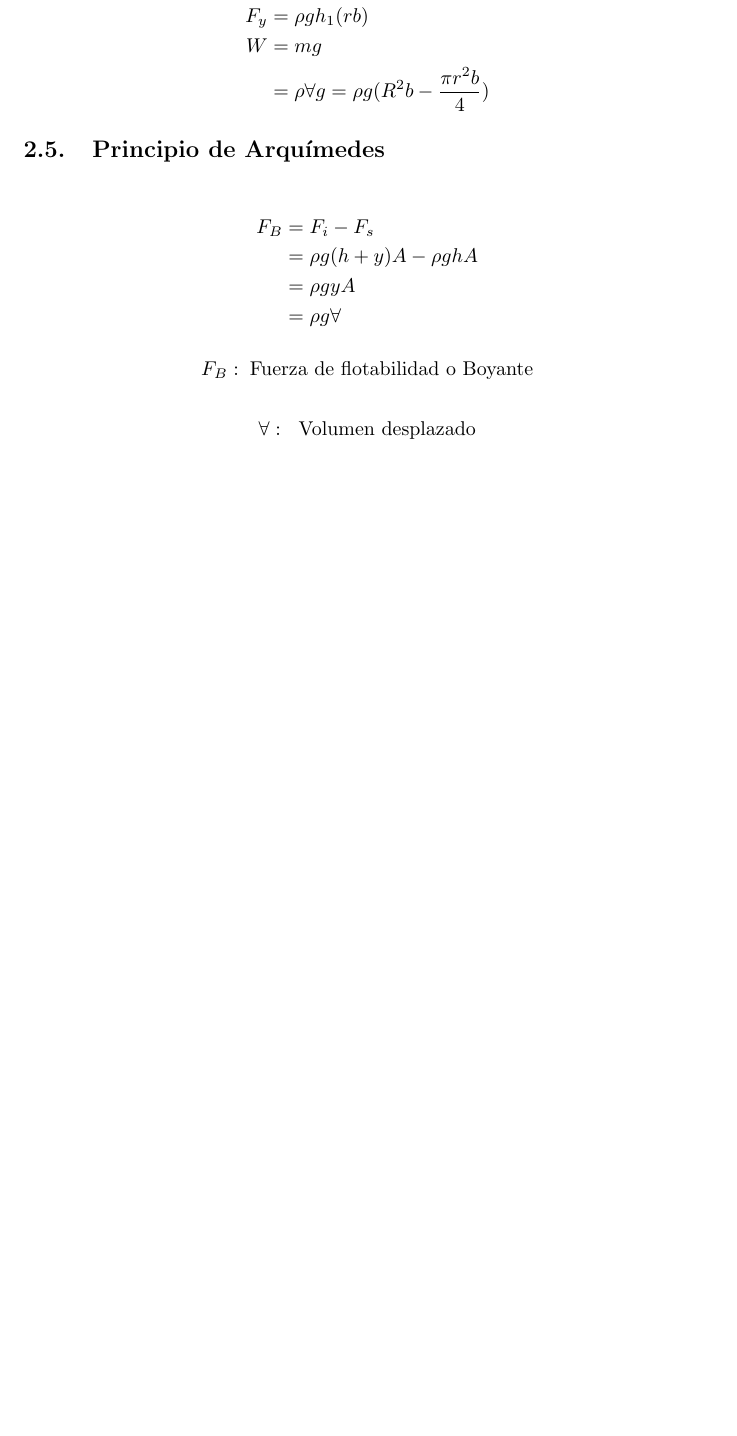
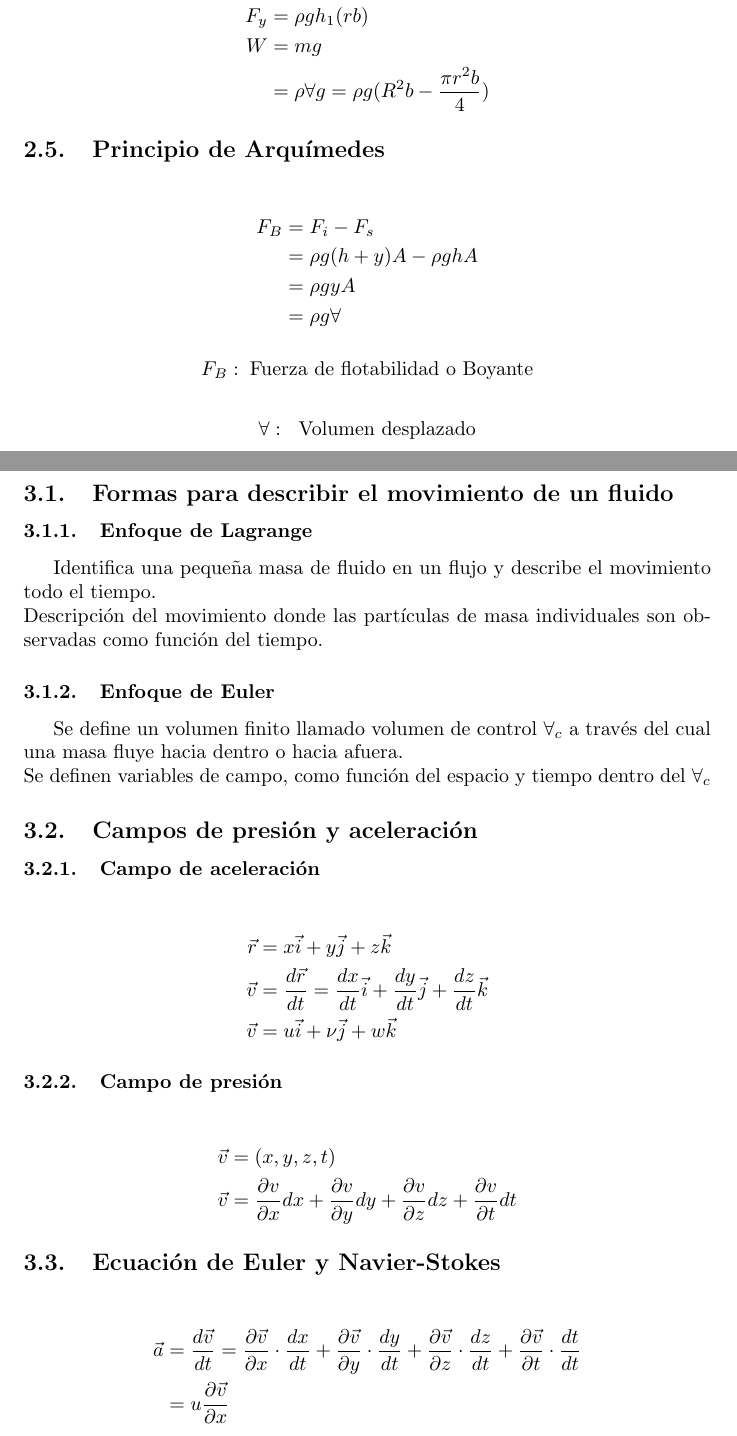
Before and after one commit to BMJIvan/IPN_UPIITA_Apuntes, a LaTeX document (Mecanica de Fluidos/main.tex, which reads Mecanica de Fluidos/03.tex): part of page 13 of 13 before the commit and two parts of pages 13 and 14 of 14 after it, the two joined at a grey line, cut so that both start at the same text, the shorter picture padded with empty space. Compiled offline with pdfLaTeX.

Commit message:
Cinematica de fluidos: Campo de presion y aceleracion

```diff
--- /dev/null
+++ b/Mecanica de Fluidos/03.tex
@@ -0,0 +1,48 @@
+\section{Cinemática de fluidos}
+
+\subsection{Formas para describir el movimiento de un fluido}
+
+\subsubsection{Enfoque de Lagrange}
+
+Identifica una pequeña masa de fluido en un flujo y describe el movimiento todo el tiempo. \\
+Descripción del movimiento donde las  partículas de masa individuales son observadas como función del tiempo.
+
+%figura
+
+\subsubsection{Enfoque de Euler}
+
+Se define un volumen finito llamado volumen de control \( \forall_{c} \) a través del cual una masa fluye hacia dentro o hacia afuera. \\
+Se definen variables de campo, como función del espacio y tiempo dentro del \( \forall_{c} \)
+
+\subsection{Campos de presión y aceleración}
+
+\subsubsection{Campo de aceleración}
+
+%figura
+
+\[
+    \begin{split}
+        \Vec{r} & = x \Vec{i} + y \Vec{j} + z \Vec{k} \\
+        \Vec{v} & = \frac{ d\Vec{r} }{ dt } = \frac{ dx }{ dt } \Vec{i} + \frac{ dy }{ dt } \Vec{j} + \frac{ dz }{ dt } \Vec{k} \\
+        \Vec{v} & = u \Vec{i} + \nu \Vec{j} + w \Vec{k}
+    \end{split}
+\]
+
+\subsubsection{Campo de presión}
+
+%figura
+
+\[
+    \begin{split}
+        \Vec{v} & = (x, y, z, t) \\
+        \Vec{v} & = \frac{ \partial v }{ \partial x } dx + \frac{ \partial v }{ \partial y } dy + \frac{ \partial v }{ \partial z } dz + \frac{ \partial v }{ \partial t } dt
+    \end{split}
+\]
+
+\subsection{Ecuación de Euler y Navier-Stokes}
+\[
+    \begin{split}
+        \vec{a} & = \frac{ d\vec{v} }{ dt } = \frac{ \partial \vec{v} }{ \partial x } \cdot \frac{ dx }{ dt } + \frac{ \partial \vec{v} }{ \partial y } \cdot \frac{ dy }{ dt } + \frac{ \partial \vec{v} }{ \partial z } \cdot \frac{ dz }{ dt } +\frac{ \partial \vec{v} }{ \partial t } \cdot \frac{ dt }{ dt } \\
+        & = u \frac{ \partial \vec{v} }{ \partial x }
+    \end{split}
+\]
```
Also changed, not shown: Mecanica de Fluidos/main.tex (+3 -0 lines), Mecanica de Fluidos/main.pdf.
